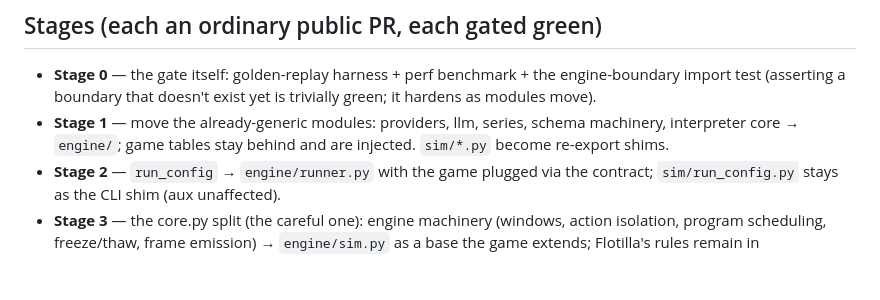
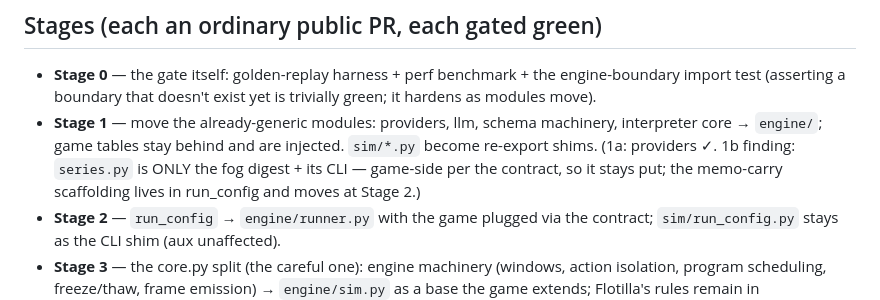
Before and after one commit to DO-Solutions/flotilla, a Markdown page: docs/ENGINE_SPLIT.md, the part around the change. Rendered like a GitHub page; blank space fills up the shorter version.

Commit message:
split 1b: series.py audited — it is entirely the fog digest (game-side per the contract), nothing to move; memo-carry lives in run_config and moves at Stage 2

```diff
--- a/docs/ENGINE_SPLIT.md
+++ b/docs/ENGINE_SPLIT.md
@@ -112,9 +112,12 @@ is the engine, and a new game gets it all for free.
 - **Stage 0** — the gate itself: golden-replay harness + perf benchmark +
   the engine-boundary import test (asserting a boundary that doesn't exist
   yet is trivially green; it hardens as modules move).
-- **Stage 1** — move the already-generic modules: providers, llm, series,
+- **Stage 1** — move the already-generic modules: providers, llm,
   schema machinery, interpreter core → `engine/`; game tables stay behind
-  and are injected. `sim/*.py` become re-export shims.
+  and are injected. `sim/*.py` become re-export shims. (1a: providers ✓.
+  1b finding: `series.py` is ONLY the fog digest + its CLI — game-side per
+  the contract, so it stays put; the memo-carry scaffolding lives in
+  run_config and moves at Stage 2.)
 - **Stage 2** — `run_config` → `engine/runner.py` with the game plugged via
   the contract; `sim/run_config.py` stays as the CLI shim (aux unaffected).
 - **Stage 3** — the core.py split (the careful one): engine machinery
```
